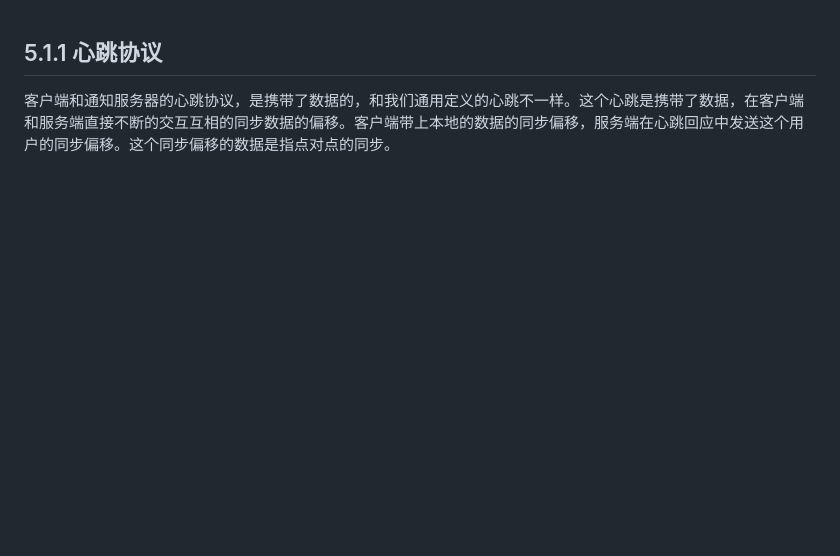
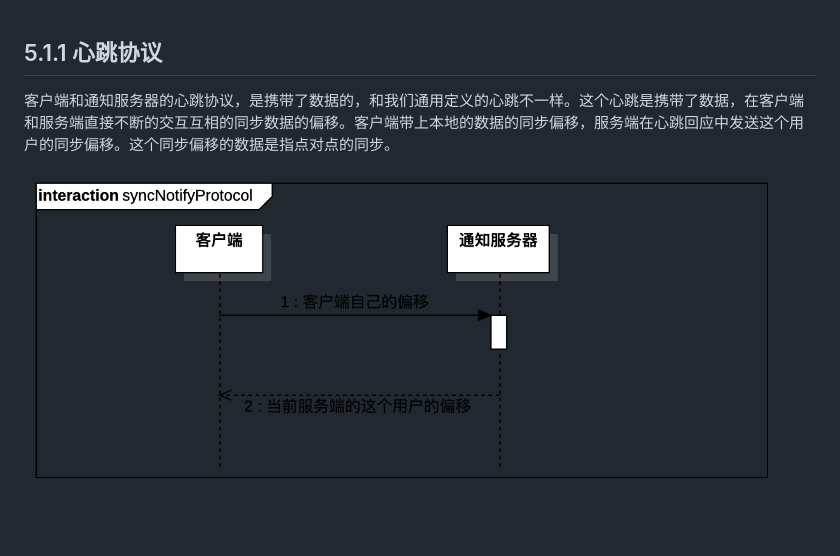
Before and after one commit to helloliuyiyang/nacaiimdoc, a Markdown page: 5-tong-zhi-fu-wu-qi/51-tong-xun-xie-yi/511-xin-tiao-xie-yi.md, the part around the change. Rendered like a GitHub page; pictures changed too: assets/syncNotifyProtocol.png (added); blank space fills up the shorter version.

Commit message:
Updates 5-tong-zhi-fu-wu-qi/51-tong-xun-xie-yi/511-xin-tiao-xie-yi.md
Auto commit by GitBook Editor

```diff
--- a/5-tong-zhi-fu-wu-qi/51-tong-xun-xie-yi/511-xin-tiao-xie-yi.md
+++ b/5-tong-zhi-fu-wu-qi/51-tong-xun-xie-yi/511-xin-tiao-xie-yi.md
@@ -1,3 +1,5 @@
 ## 5.1.1  心跳协议
 
 客户端和通知服务器的心跳协议，是携带了数据的，和我们通用定义的心跳不一样。这个心跳是携带了数据，在客户端和服务端直接不断的交互互相的同步数据的偏移。客户端带上本地的数据的同步偏移，服务端在心跳回应中发送这个用户的同步偏移。这个同步偏移的数据是指点对点的同步。
+
+![](/assets/syncNotifyProtocol.png)
```
Also changed, not shown: assets/syncUserHeartProtocol.png (added).
